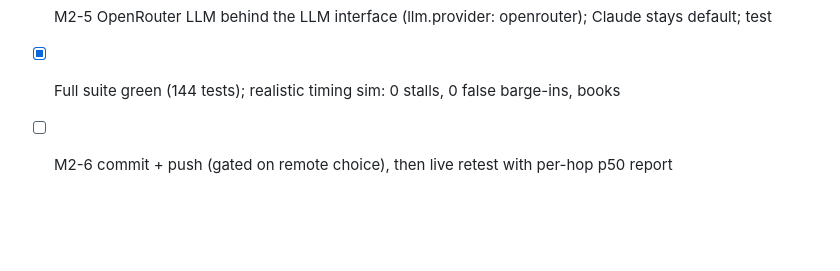
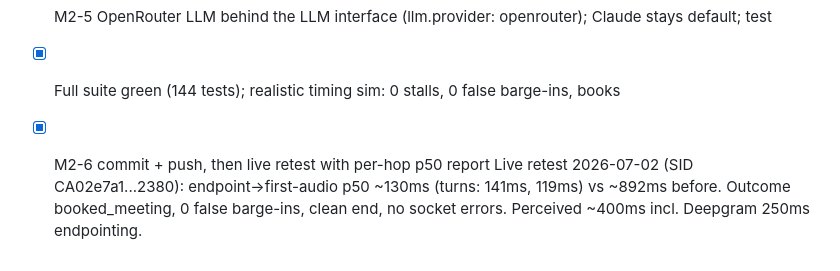
Before and after one commit to HamzaElSousi/voiceagent, a Markdown page: TASKS.md, the part around the change. Drawn GitHub-style; blank space fills up the shorter version.

```diff
--- a/TASKS.md
+++ b/TASKS.md
@@ -83,4 +83,7 @@ Legend: [x] done, [~] in progress, [ ] not started
 - [x] M2-4 Per-hop latency: endpoint -> LLM first token -> TTS first audio -> sent, into events log
 - [x] M2-5 OpenRouter LLM behind the LLM interface (llm.provider: openrouter); Claude stays default; test
 - [x] Full suite green (144 tests); realistic timing sim: 0 stalls, 0 false barge-ins, books
-- [ ] M2-6 commit + push (gated on remote choice), then live retest with per-hop p50 report
+- [x] M2-6 commit + push, then live retest with per-hop p50 report
+      Live retest 2026-07-02 (SID CA02e7a1...2380): endpoint->first-audio p50 ~130ms
+      (turns: 141ms, 119ms) vs ~892ms before. Outcome booked_meeting, 0 false barge-ins,
+      clean end, no socket errors. Perceived ~400ms incl. Deepgram 250ms endpointing.
```
Also changed, not shown: ISSUES.md (+40 -29 lines).
